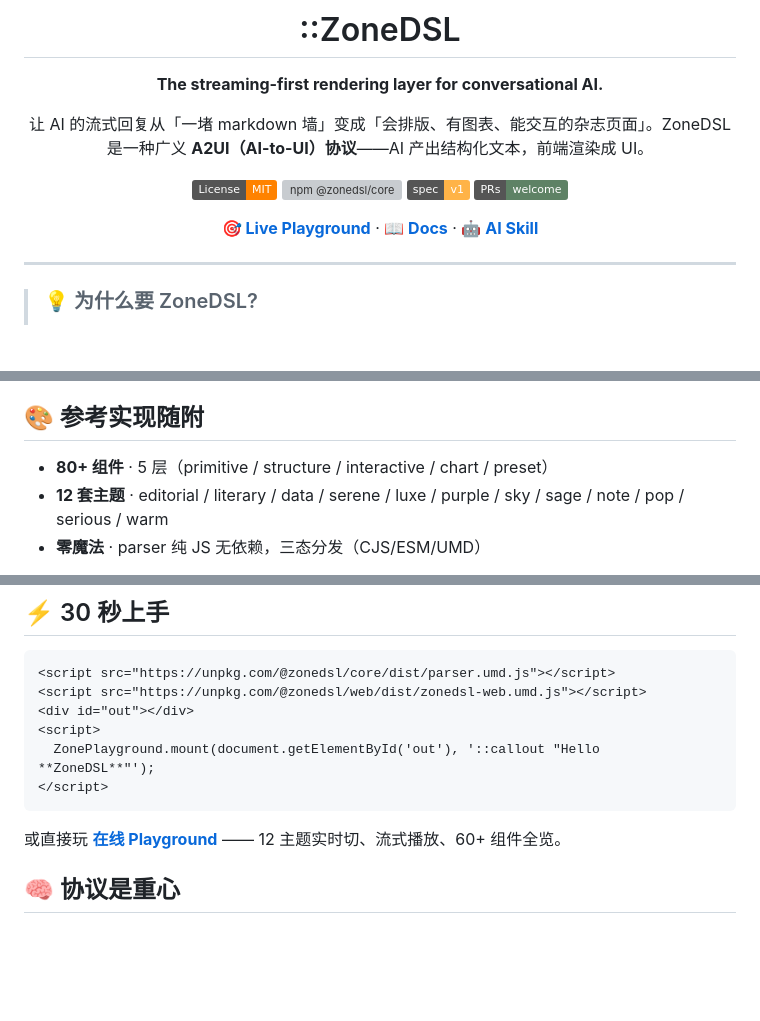
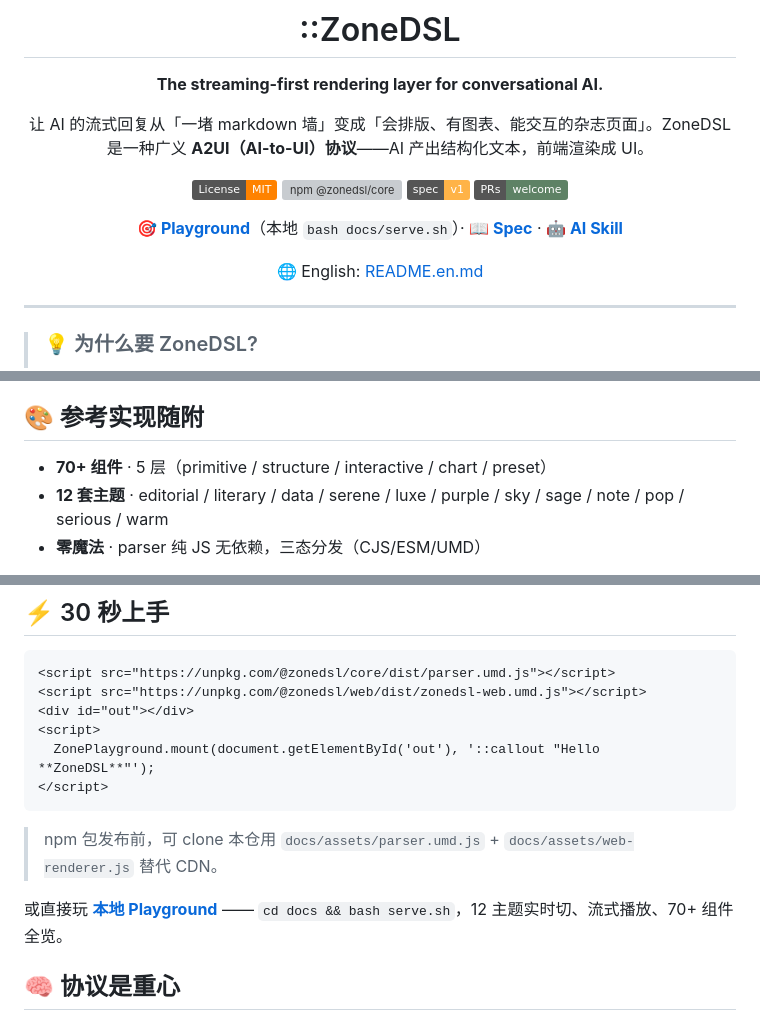
Before and after one commit to huajuan-labs/zonedsl, a Markdown page: README.md, 3 parts joined by grey strips. GitHub-like rendering; badges without logos; blank space fills up the shorter version; grey boxes are pictures that could not be loaded.

````diff
--- a/README.md
+++ b/README.md
@@ -11,7 +11,9 @@
 [![spec](https://img.shields.io/badge/spec-v1-FFB347.svg)](./protocol/spec.md)
 [![PRs welcome](https://img.shields.io/badge/PRs-welcome-5E8265.svg)](./CONTRIBUTING.md)
 
-**🎯 [Live Playground](https://zonedsl.dev)** · **📖 [Docs](https://zonedsl.dev)** · **🤖 [AI Skill](./packages/skill/SKILL.md)**
+**🎯 [Playground](./docs/)**（本地 `bash docs/serve.sh`）· **📖 [Spec](./protocol/spec.md)** · **🤖 [AI Skill](./packages/skill/SKILL.md)**
+
+🌐 English: [README.en.md](./README.en.md)
 
 </div>
 
@@ -44,7 +46,7 @@ AI 边吐字，前端边渲染成有 tag、有 stats、有高亮的杂志卡片
 
 ## 🎨 参考实现随附
 
-- **80+ 组件** · 5 层（primitive / structure / interactive / chart / preset）
+- **70+ 组件** · 5 层（primitive / structure / interactive / chart / preset）
 - **12 套主题** · editorial / literary / data / serene / luxe / purple / sky / sage / note / pop / serious / warm
 - **零魔法** · parser 纯 JS 无依赖，三态分发（CJS/ESM/UMD）
 
@@ -81,7 +83,9 @@ ZoneDSL 的 parser **组件无关**——`::任何名字` 都能解析成 AST，
 </script>
 ```
 
-或直接玩 **[在线 Playground](https://zonedsl.dev)** —— 12 主题实时切、流式播放、60+ 组件全览。
+> npm 包发布前，可 clone 本仓用 `docs/assets/parser.umd.js` + `docs/assets/web-renderer.js` 替代 CDN。
+
+或直接玩 **[本地 Playground](./docs/)** —— `cd docs && bash serve.sh`，12 主题实时切、流式播放、70+ 组件全览。
 
 ## 🧠 协议是重心
 
````
Also changed, not shown: README.en.md (added, +126 -0 lines).
